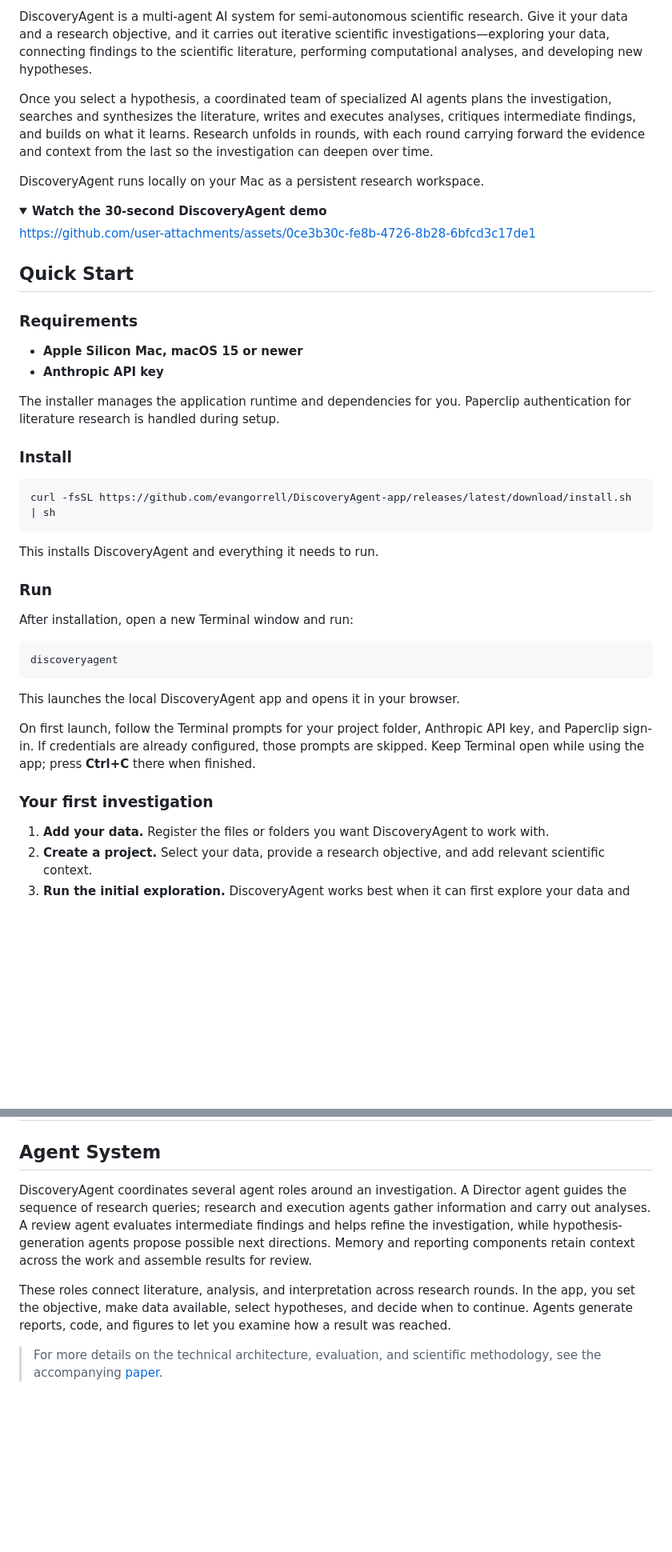
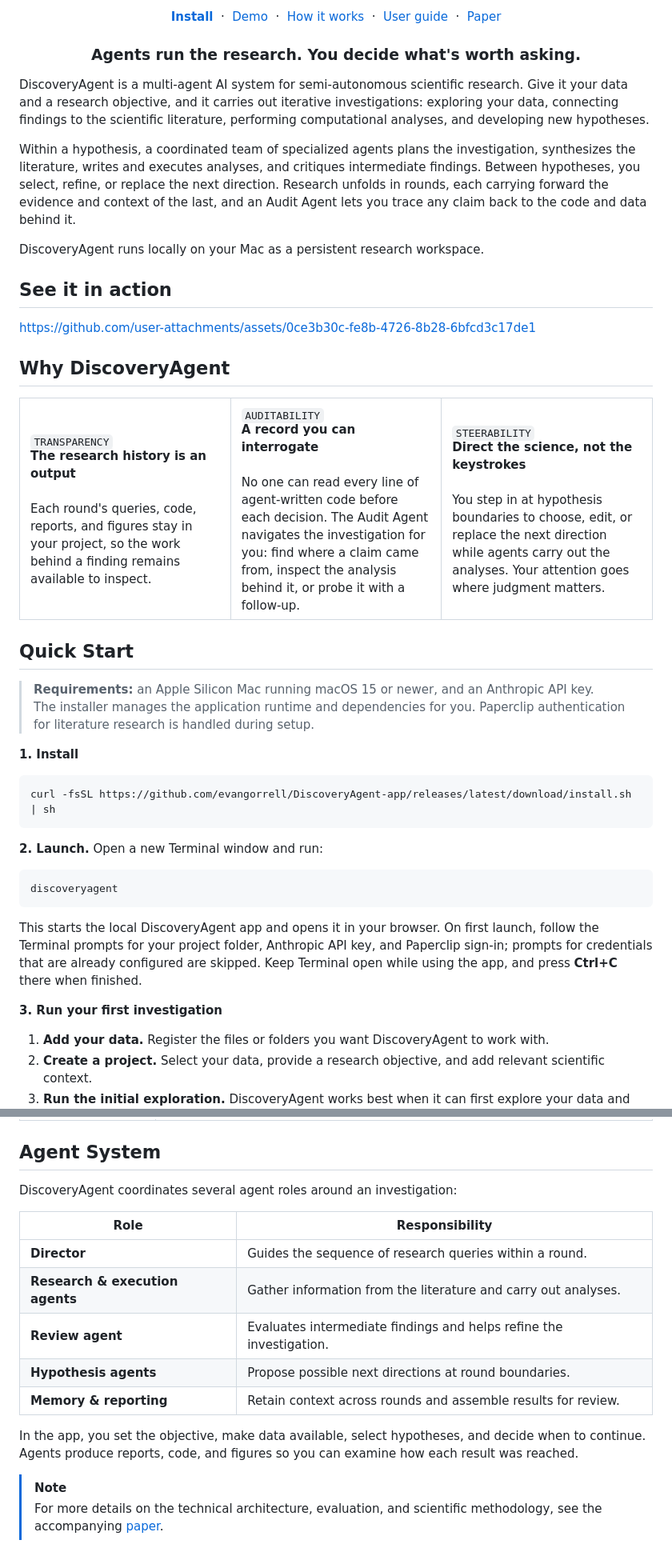
Before and after one commit to evangorrell/DiscoveryAgent-app, a Markdown page: README.md, 2 parts joined by grey strips. Shown at 80% size. Drawn GitHub-style; folded sections open; blank space fills up the shorter version.

Commit message:
Refresh README to match the DiscoveryAgent website style
Add a light/dark DiscoveryAgent header banner in the site's IBM Plex and
cardinal palette, a quick-link row, the site's headline and three design
principles, an inline demo video, and clearer Quick Start, How It Works,
and Agent System sections. Technical content and publication placeholders
are unchanged.

Co-Authored-By: Claude Opus 5.5 <noreply@anthropic.com>

````diff
--- a/README.md
+++ b/README.md
@@ -2,47 +8,66 @@
 
-DiscoveryAgent is a multi-agent AI system for semi-autonomous scientific research. Give it your data and a research objective, and it carries out iterative scientific investigations—exploring your data, connecting findings to the scientific literature, performing computational analyses, and developing new hypotheses.
+<p align="center">
+  <a href="#quick-start"><strong>Install</strong></a> &nbsp;·&nbsp;
+  <a href="#see-it-in-action">Demo</a> &nbsp;·&nbsp;
+  <a href="#how-it-works">How it works</a> &nbsp;·&nbsp;
+  <a href="docs/user-guide.md">User guide</a> &nbsp;·&nbsp;
+  <a href="#paper">Paper</a>
+</p>
 
-Once you select a hypothesis, a coordinated team of specialized AI agents plans the investigation, searches and synthesizes the literature, writes and executes analyses, critiques intermediate findings, and builds on what it learns. Research unfolds in rounds, with each round carrying forward the evidence and context from the last so the investigation can deepen over time.
+<h3 align="center">Agents run the research. You decide what's worth asking.</h3>
+
+DiscoveryAgent is a multi-agent AI system for semi-autonomous scientific research. Give it your data and a research objective, and it carries out iterative investigations: exploring your data, connecting findings to the scientific literature, performing computational analyses, and developing new hypotheses.
+
+Within a hypothesis, a coordinated team of specialized agents plans the investigation, synthesizes the literature, writes and executes analyses, and critiques intermediate findings. Between hypotheses, you select, refine, or replace the next direction. Research unfolds in rounds, each carrying forward the evidence and context of the last, and an Audit Agent lets you trace any claim back to the code and data behind it.
 
 DiscoveryAgent runs locally on your Mac as a persistent research workspace.
 
-<details>
-<summary><strong> Watch the 30-second DiscoveryAgent demo</strong></summary>
+## See it in action
 
 https://github.com/user-attachments/assets/0ce3b30c-fe8b-4726-8b28-6bfcd3c17de1
 
-</details>
+## Why DiscoveryAgent
+
+<table>
+  <tr>
+    <td width="33%" valign="top">
+      <sub><code>TRANSPARENCY</code></sub><br>
+      <strong>The research history is an output</strong><br><br>
+      Each round's queries, code, reports, and figures stay in your project, so the work behind a finding remains available to inspect.
+    </td>
+    <td width="33%" valign="top">
+      <sub><code>AUDITABILITY</code></sub><br>
+      <strong>A record you can interrogate</strong><br><br>
+      No one can read every line of agent-written code before each decision. The Audit Agent navigates the investigation for you: find where a claim came from, inspect the analysis behind it, or probe it with a follow-up.
+    </td>
+    <td width="33%" valign="top">
+      <sub><code>STEERABILITY</code></sub><br>
+      <strong>Direct the science, not the keystrokes</strong><br><br>
+      You step in at hypothesis boundaries to choose, edit, or replace the next direction while agents carry out the analyses. Your attention goes where judgment matters.
+    </td>
+  </tr>
+</table>
 
 ## Quick Start
 
-### Requirements
+> **Requirements:** an Apple Silicon Mac running macOS 15 or newer, and an Anthropic API key.<br>
+> The installer manages the application runtime and dependencies for you. Paperclip authentication for literature research is handled during setup.
 
-- **Apple Silicon Mac, macOS 15 or newer**
-- **Anthropic API key**
-
-The installer manages the application runtime and dependencies for you. Paperclip authentication for literature research is handled during setup.
-
-### Install
+**1. Install**
 
 ```bash
 curl -fsSL https://github.com/evangorrell/DiscoveryAgent-app/releases/latest/download/install.sh | sh
 ```
 
-This installs DiscoveryAgent and everything it needs to run.
-
-### Run
-
-After installation, open a new Terminal window and run:
+**2. Launch.** Open a new Terminal window and run:
 
 ```bash
 discoveryagent
 ```
 
-This launches the local DiscoveryAgent app and opens it in your browser.
+This starts the local DiscoveryAgent app and opens it in your browser. On first launch, follow the Terminal prompts for your project folder, Anthropic API key, and Paperclip sign-in; prompts for credentials that are already configured are skipped. Keep Terminal open while using the app, and press **Ctrl+C** there when finished.
 
-On first launch, follow the Terminal prompts for your project folder, Anthropic API key, and Paperclip sign-in. If credentials are already configured, those prompts are skipped. Keep Terminal open while using the app; press **Ctrl+C** there when finished.
-
-### Your first investigation
+**3. Run your first investigation**
 
 1. **Add your data.** Register the files or folders you want DiscoveryAgent to work with.
 2. **Create a project.** Select your data, provide a research objective, and add relevant scientific context.
@@ -69,10 +101,19 @@ Start with an exploratory round to build an understanding of your research probl
 
 ## Agent System
 
-DiscoveryAgent coordinates several agent roles around an investigation. A Director agent guides the sequence of research queries; research and execution agents gather information and carry out analyses. A review agent evaluates intermediate findings and helps refine the investigation, while hypothesis-generation agents propose possible next directions. Memory and reporting components retain context across the work and assemble results for review.
+DiscoveryAgent coordinates several agent roles around an investigation:
 
-These roles connect literature, analysis, and interpretation across research rounds. In the app, you set the objective, make data available, select hypotheses, and decide when to continue. Agents generate reports, code, and figures to let you examine how a result was reached.
+| Role | Responsibility |
+| --- | --- |
+| **Director** | Guides the sequence of research queries within a round. |
+| **Research & execution agents** | Gather information from the literature and carry out analyses. |
+| **Review agent** | Evaluates intermediate findings and helps refine the investigation. |
+| **Hypothesis agents** | Propose possible next directions at round boundaries. |
+| **Memory & reporting** | Retain context across rounds and assemble results for review. |
 
+In the app, you set the objective, make data available, select hypotheses, and decide when to continue. Agents produce reports, code, and figures so you can examine how each result was reached.
+
+> [!NOTE]
 > For more details on the technical architecture, evaluation, and scientific methodology, see the accompanying [paper](#paper).
 
 ## Skills
````
Also changed, not shown: other parts of README.md (+19 -5 lines), docs/assets/header-dark.png (added), docs/assets/header-light.png (added).
